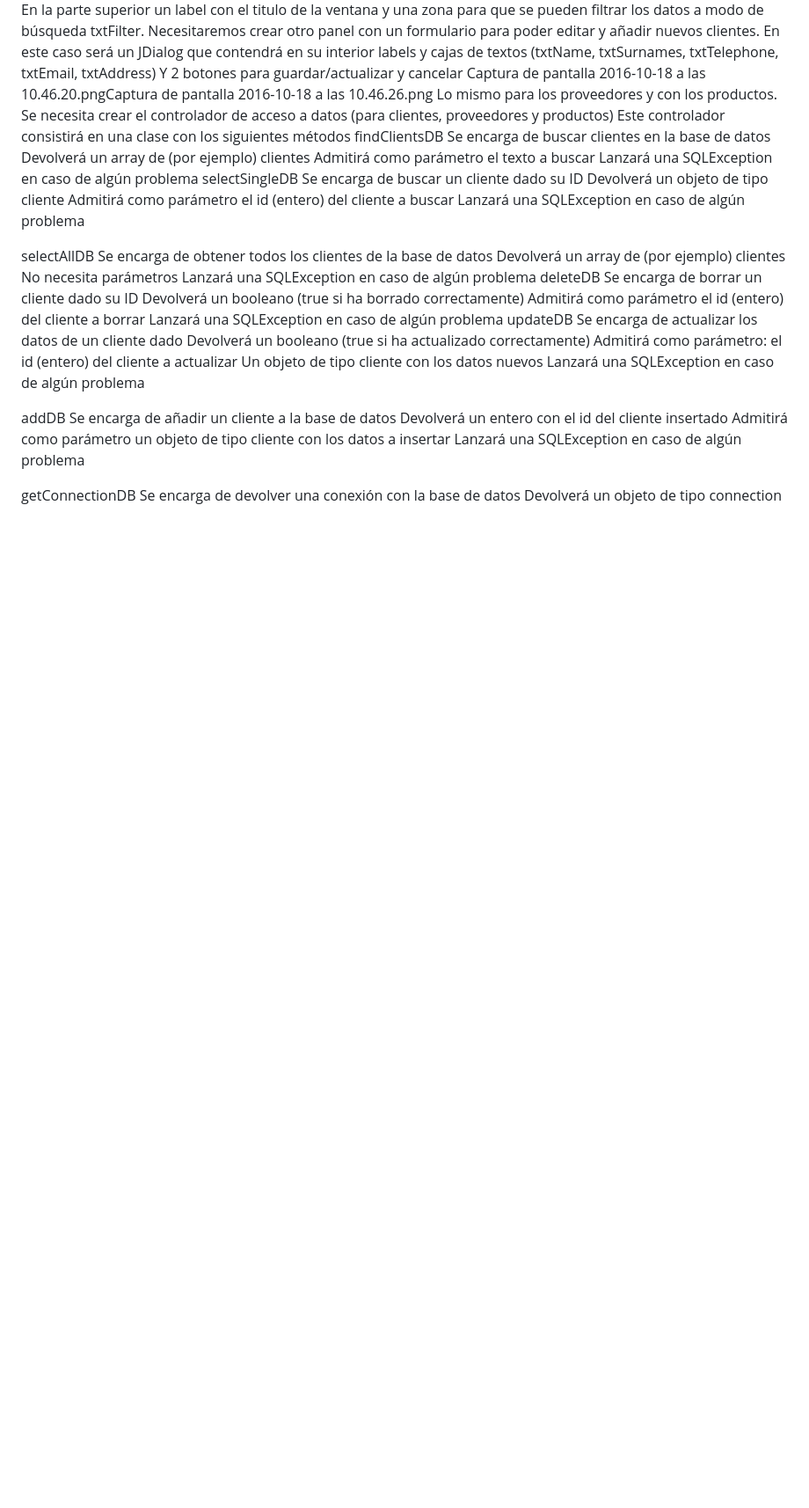
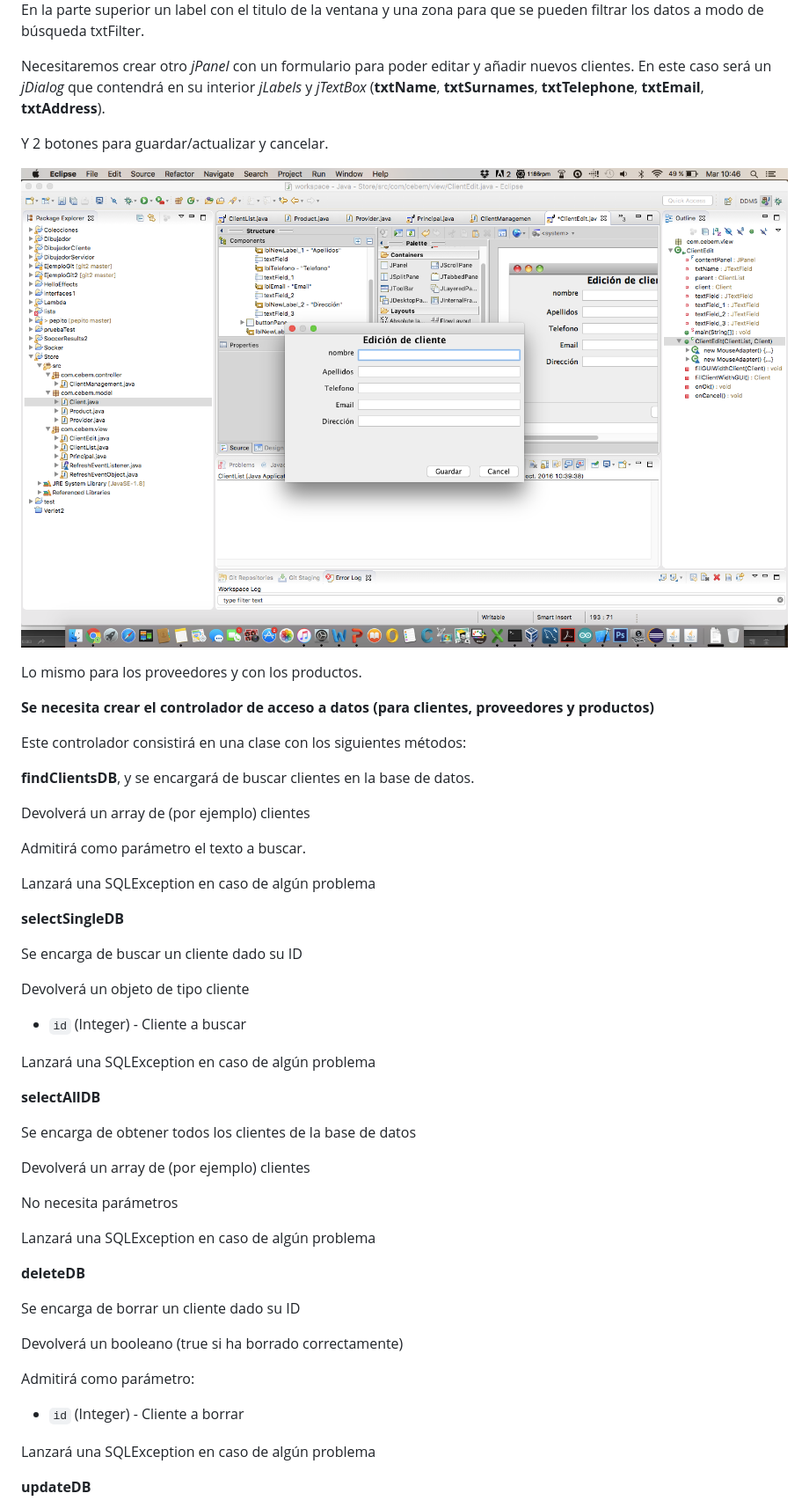
Before and after one commit to kant003/Store, a Markdown page: references/analisis.md, the part around the change printed below. Shown: that part at 88% size. Drawn GitHub-style; pictures changed too: references/img/gui-mockup-01.png (added); blank space fills up the shorter version.

```diff
--- a/references/analisis.md
+++ b/references/analisis.md
@@ -81,44 +90,57 @@ El interface estará compuesta por un JFrame principal en cuyo interior habrá u
 En la parte superior un label con el titulo de la ventana y una zona para que se pueden filtrar los datos a modo de búsqueda txtFilter.
-Necesitaremos crear otro panel con un formulario para poder editar y añadir nuevos clientes.
-En este caso será un JDialog que contendrá en su interior labels y cajas de textos (txtName, txtSurnames, txtTelephone, txtEmail, txtAddress)
-Y 2 botones para guardar/actualizar y cancelar
-Captura de pantalla 2016-10-18 a las 10.46.20.pngCaptura de pantalla 2016-10-18 a las 10.46.26.png
+
+Necesitaremos crear otro *jPanel* con un formulario para poder editar y añadir nuevos clientes.
+En este caso será un *jDialog* que contendrá en su interior *jLabels* y *jTextBox* (**txtName**, **txtSurnames**, **txtTelephone**, **txtEmail**, **txtAddress**).
+
+Y 2 botones para guardar/actualizar y cancelar.
+
+![Alt DiagramaER](/references/img/gui-mockup-01.png)
+
 Lo mismo para los proveedores y con los productos.
-Se necesita crear el controlador de acceso a datos (para clientes, proveedores y productos)
-Este controlador consistirá en una clase con los siguientes métodos
-findClientsDB
-Se encarga de buscar clientes en la base de datos
+
+**Se necesita crear el controlador de acceso a datos (para clientes, proveedores y productos)**
+
+Este controlador consistirá en una clase con los siguientes métodos:
+
+**findClientsDB**, y se encargará de buscar clientes en la base de datos.
+
 Devolverá un array de (por ejemplo) clientes
-Admitirá como parámetro el texto a buscar
-Lanzará una SQLException en caso de algún problema
-selectSingleDB
-Se encarga de buscar un cliente dado su ID
-Devolverá un objeto de tipo cliente
-Admitirá como parámetro el id (entero) del cliente a buscar
+
+Admitirá como parámetro el texto a buscar.
+
 Lanzará una SQLException en caso de algún problema
 
-selectAllDB
-Se encarga de obtener todos los clientes de la base de datos
-Devolverá un array de (por ejemplo) clientes
-No necesita parámetros
-Lanzará una SQLException en caso de algún problema
-deleteDB
-Se encarga de borrar un cliente dado su ID
-Devolverá un booleano (true si ha borrado correctamente)
-Admitirá como parámetro el id (entero) del cliente a borrar
-Lanzará una SQLException en caso de algún problema
-updateDB
-Se encarga de actualizar los datos de un cliente dado
-Devolverá un booleano (true si ha actualizado correctamente)
-Admitirá como parámetro:
- el id (entero) del cliente a actualizar
-Un objeto de tipo cliente con los datos nuevos
+**selectSingleDB**
+
+Se encarga de buscar un cliente dado su ID
+
+Devolverá un objeto de tipo cliente
+
+  * `id` (Integer) - Cliente a buscar
+
 Lanzará una SQLException en caso de algún problema
 
-addDB
-Se encarga de añadir un cliente a la base de datos
-Devolverá un entero con el id del cliente insertado
-Admitirá como parámetro un objeto de tipo cliente con los datos a insertar
+**selectAllDB**
+
+Se encarga de obtener todos los clientes de la base de datos
+
+Devolverá un array de (por ejemplo) clientes
+
+No necesita parámetros
+
 Lanzará una SQLException en caso de algún problema
 
-getConnectionDB
+**deleteDB**
+
+Se encarga de borrar un cliente dado su ID
+
+Devolverá un booleano (true si ha borrado correctamente)
+
+Admitirá como parámetro:
+
+  * `id` (Integer) - Cliente a borrar
+
+Lanzará una SQLException en caso de algún problema
+
+**updateDB**
+
```
Also changed, not shown: other parts of references/analisis.md (+62 -17 lines), references/img/gui-mockup-00.png (added).
